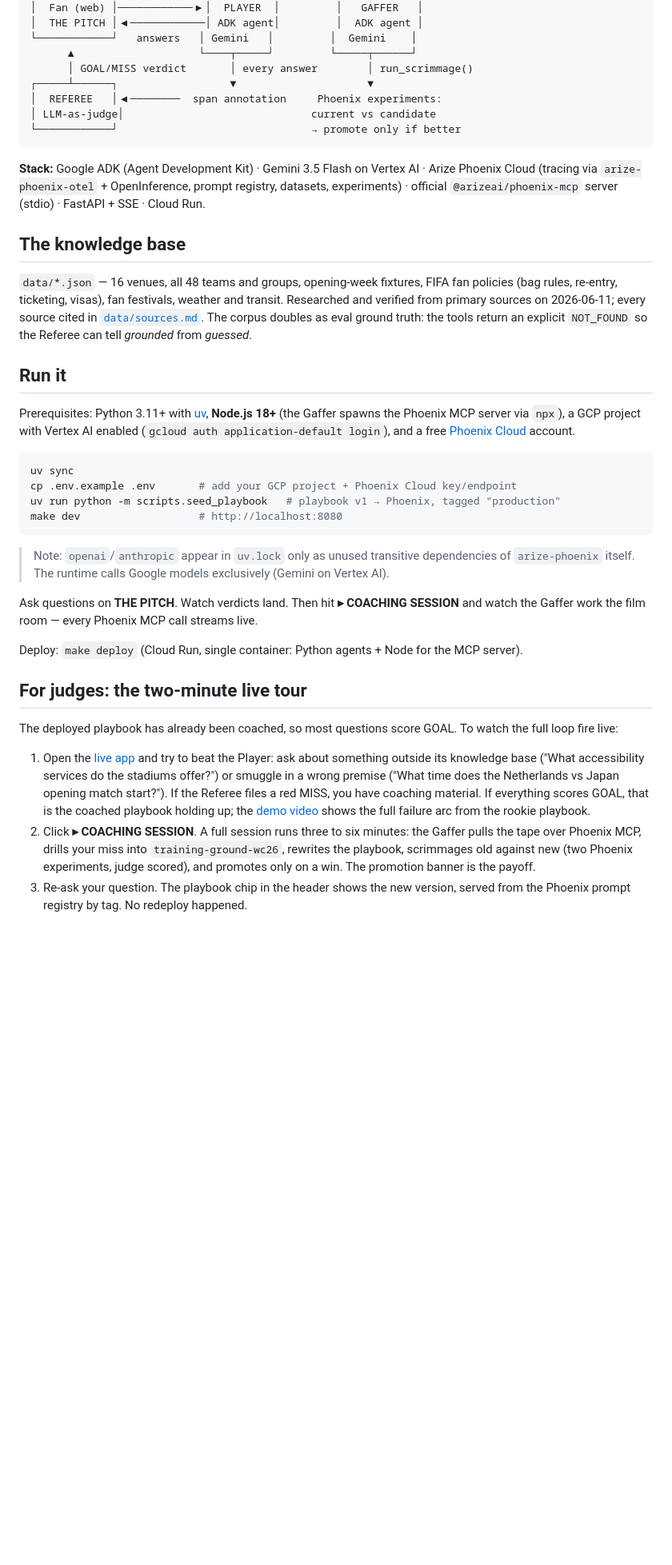
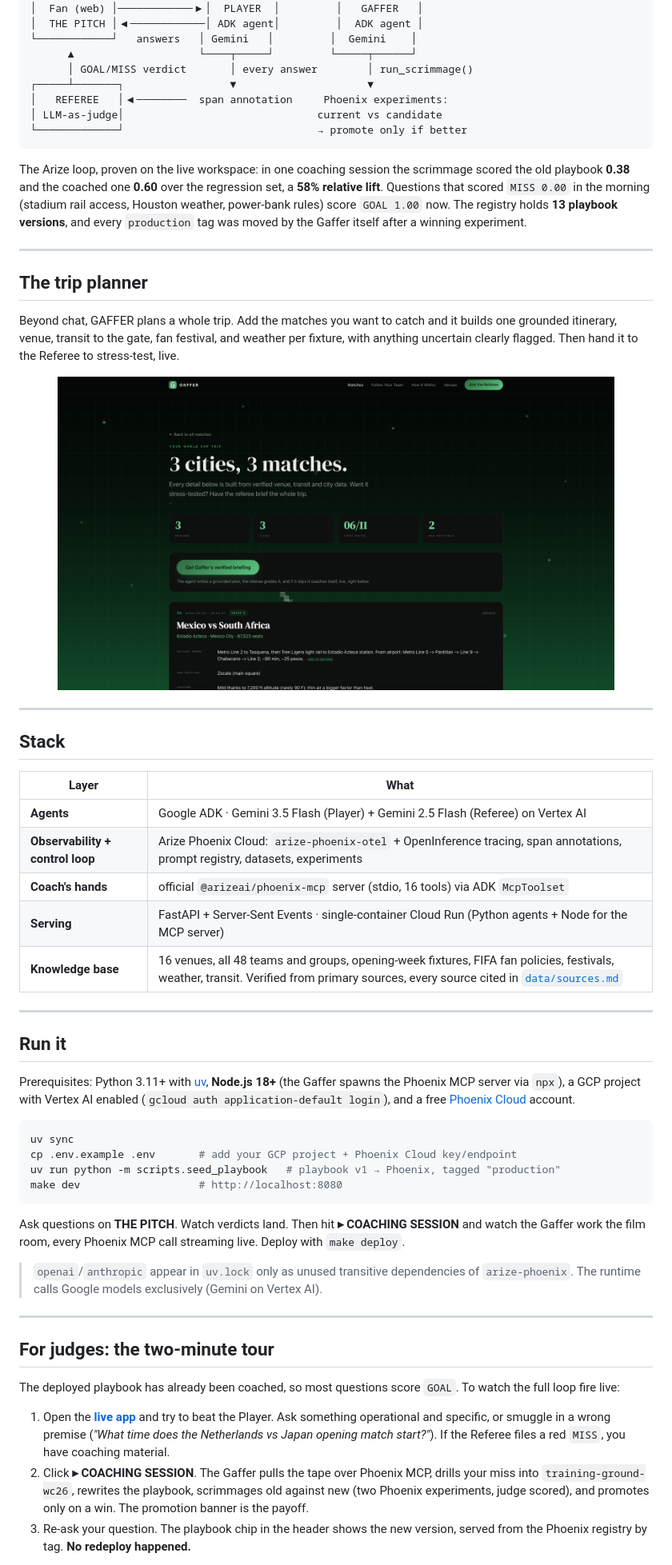
Before and after one commit to Dhruvjain35/gaffer, a Markdown page: README.md, the part around one of its changes. Shown at 80% size. Rendered like a GitHub page; blank space fills up the shorter version.

````diff
--- a/README.md
+++ b/README.md
@@ -35,23 +77,41 @@ No human in the loop. No redeploy. The next fan question runs on the improved pl
 └────────────┘   answers   │ Gemini   │         │  Gemini    │
       ▲                    └────┬─────┘         └─────┬──────┘
       │ GOAL/MISS verdict       │ every answer        │ run_scrimmage()
-┌─────┴──────┐                  ▼                     ▼
-│  REFEREE   │◀────────  span annotation     Phoenix experiments:
-│ LLM-as-judge│                              current vs candidate
-└────────────┘                               → promote only if better
+┌─────┴───────┐                 ▼                     ▼
+│   REFEREE   │◀────────  span annotation     Phoenix experiments:
+│ LLM-as-judge│                               current vs candidate
+└─────────────┘                               → promote only if better
 ```
 
-**Stack:** Google ADK (Agent Development Kit) · Gemini 3.5 Flash on Vertex AI · Arize Phoenix Cloud (tracing via `arize-phoenix-otel` + OpenInference, prompt registry, datasets, experiments) · official `@arizeai/phoenix-mcp` server (stdio) · FastAPI + SSE · Cloud Run.
+The Arize loop, proven on the live workspace: in one coaching session the scrimmage scored the old playbook **0.38** and the coached one **0.60** over the regression set, a **58% relative lift**. Questions that scored `MISS 0.00` in the morning (stadium rail access, Houston weather, power-bank rules) score `GOAL 1.00` now. The registry holds **13 playbook versions**, and every `production` tag was moved by the Gaffer itself after a winning experiment.
 
-## The knowledge base
+---
 
-`data/*.json` — 16 venues, all 48 teams and groups, opening-week fixtures, FIFA fan policies (bag rules, re-entry, ticketing, visas), fan festivals, weather and transit. Researched and verified from primary sources on 2026-06-11; every source cited in [`data/sources.md`](data/sources.md). The corpus doubles as eval ground truth: the tools return an explicit `NOT_FOUND` so the Referee can tell *grounded* from *guessed*.
+## The trip planner
+
+Beyond chat, GAFFER plans a whole trip. Add the matches you want to catch and it builds one grounded itinerary, venue, transit to the gate, fan festival, and weather per fixture, with anything uncertain clearly flagged. Then hand it to the Referee to stress-test, live.
+
+<div align="center">
+<img src="media/shots/matches_plan.png" alt="A grounded multi-city trip plan" width="88%">
+</div>
+
+---
+
+## Stack
+
+| Layer | What |
+|---|---|
+| **Agents** | Google ADK · Gemini 3.5 Flash (Player) + Gemini 2.5 Flash (Referee) on Vertex AI |
+| **Observability + control loop** | Arize Phoenix Cloud: `arize-phoenix-otel` + OpenInference tracing, span annotations, prompt registry, datasets, experiments |
+| **Coach's hands** | official `@arizeai/phoenix-mcp` server (stdio, 16 tools) via ADK `McpToolset` |
+| **Serving** | FastAPI + Server-Sent Events · single-container Cloud Run (Python agents + Node for the MCP server) |
+| **Knowledge base** | 16 venues, all 48 teams and groups, opening-week fixtures, FIFA fan policies, festivals, weather, transit. Verified from primary sources, every source cited in [`data/sources.md`](data/sources.md) |
+
+---
 
 ## Run it
 
-Prerequisites: Python 3.11+ with [uv](https://docs.astral.sh/uv/), **Node.js 18+** (the Gaffer
-spawns the Phoenix MCP server via `npx`), a GCP project with Vertex AI enabled
-(`gcloud auth application-default login`), and a free [Phoenix Cloud](https://app.phoenix.arize.com) account.
+Prerequisites: Python 3.11+ with [uv](https://docs.astral.sh/uv/), **Node.js 18+** (the Gaffer spawns the Phoenix MCP server via `npx`), a GCP project with Vertex AI enabled (`gcloud auth application-default login`), and a free [Phoenix Cloud](https://app.phoenix.arize.com) account.
 
 ```bash
 uv sync
@@ -60,29 +120,17 @@ uv run python -m scripts.seed_playbook   # playbook v1 → Phoenix, tagged "prod
 make dev                   # http://localhost:8080
 ```
 
-> Note: `openai`/`anthropic` appear in `uv.lock` only as unused transitive dependencies of
-> `arize-phoenix` itself. The runtime calls Google models exclusively (Gemini on Vertex AI).
+Ask questions on **THE PITCH**. Watch verdicts land. Then hit **▸ COACHING SESSION** and watch the Gaffer work the film room, every Phoenix MCP call streaming live. Deploy with `make deploy`.
 
-Ask questions on **THE PITCH**. Watch verdicts land. Then hit **▸ COACHING SESSION** and watch the Gaffer work the film room — every Phoenix MCP call streams live.
+> `openai`/`anthropic` appear in `uv.lock` only as unused transitive dependencies of `arize-phoenix`. The runtime calls Google models exclusively (Gemini on Vertex AI).
 
-Deploy: `make deploy` (Cloud Run, single container: Python agents + Node for the MCP server).
+---
 
-## For judges: the two-minute live tour
+## For judges: the two-minute tour
 
-The deployed playbook has already been coached, so most questions score GOAL. To watch the
-full loop fire live:
+The deployed playbook has already been coached, so most questions score `GOAL`. To watch the full loop fire live:
 
-1. Open the [live app](https://gaffer-734868402447.us-central1.run.app) and try to beat the
-   Player: ask about something outside its knowledge base ("What accessibility services do the
-   stadiums offer?") or smuggle in a wrong premise ("What time does the Netherlands vs Japan
-   opening match start?"). If the Referee files a red MISS, you have coaching material. If
-   everything scores GOAL, that is the coached playbook holding up; the
-   [demo video](https://www.youtube.com/watch?v=ARjeNECEABY) shows the full failure arc from
-   the rookie playbook.
-2. Click **▸ COACHING SESSION**. A full session runs three to six minutes: the Gaffer pulls
-   the tape over Phoenix MCP, drills your miss into `training-ground-wc26`, rewrites the
-   playbook, scrimmages old against new (two Phoenix experiments, judge scored), and promotes
-   only on a win. The promotion banner is the payoff.
-3. Re-ask your question. The playbook chip in the header shows the new version, served from
-   the Phoenix prompt registry by tag. No redeploy happened.
+1. Open the [**live app**](https://gaffer-734868402447.us-central1.run.app) and try to beat the Player. Ask something operational and specific, or smuggle in a wrong premise (*"What time does the Netherlands vs Japan opening match start?"*). If the Referee files a red `MISS`, you have coaching material.
+2. Click **▸ COACHING SESSION**. The Gaffer pulls the tape over Phoenix MCP, drills your miss into `training-ground-wc26`, rewrites the playbook, scrimmages old against new (two Phoenix experiments, judge scored), and promotes only on a win. The promotion banner is the payoff.
+3. Re-ask your question. The playbook chip in the header shows the new version, served from the Phoenix registry by tag. **No redeploy happened.**
 
````
Also changed, not shown: other parts of README.md (+66 -24 lines), docs/devpost.md (+1 -1 lines), media/shots/ask.png, media/shots/trace.png, 4 other files.
